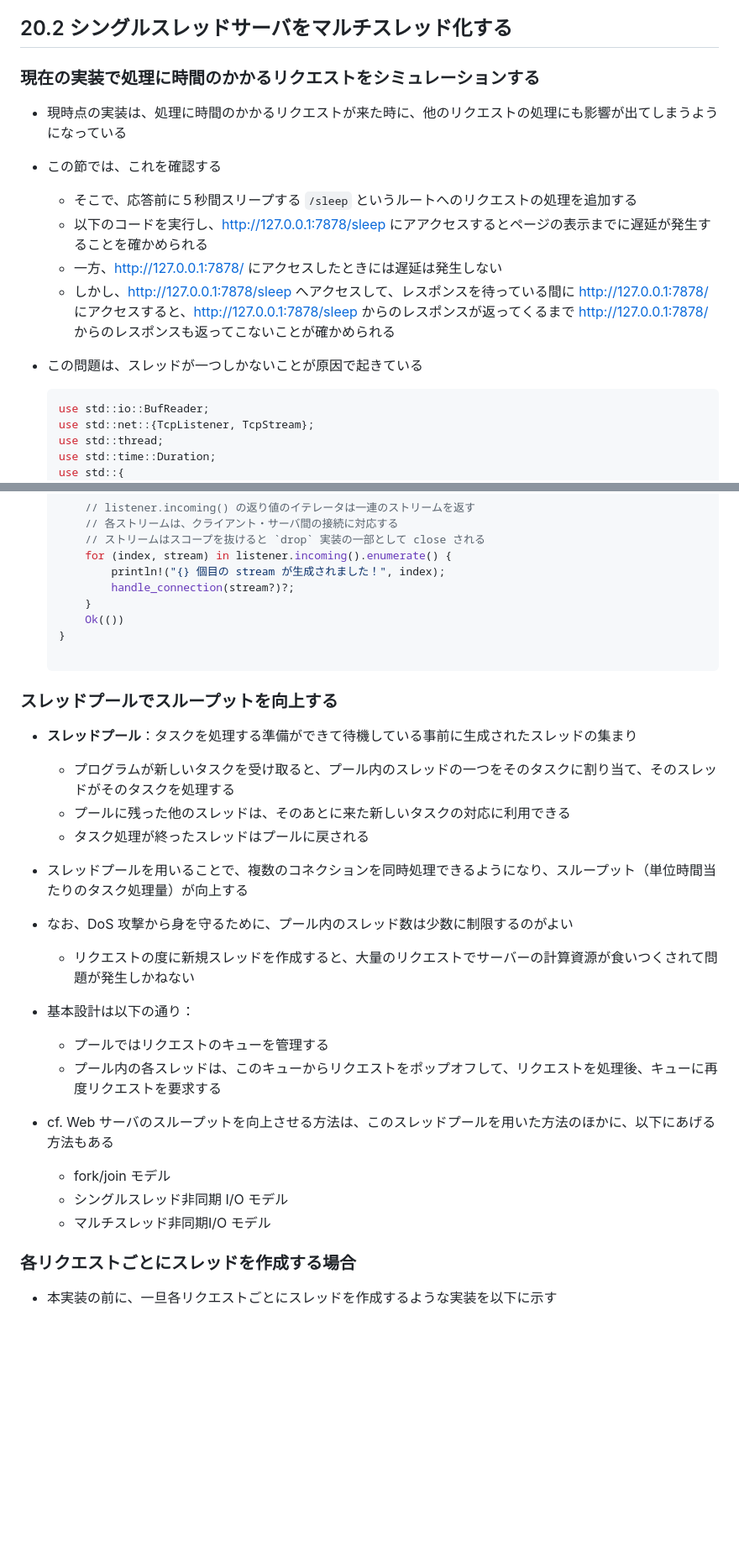
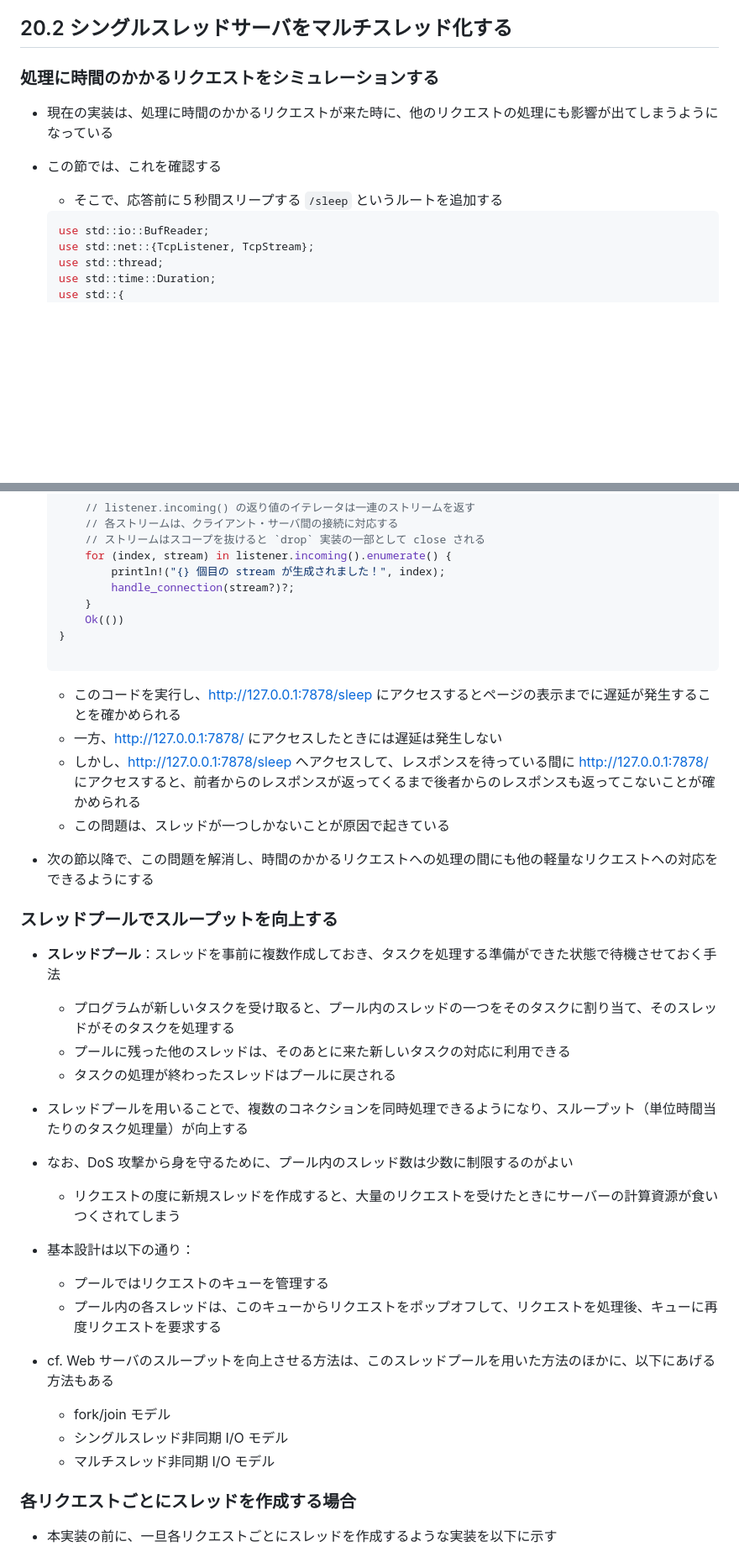
Before and after one commit to Flip451/t-rust-t3-the-book, a Markdown page: memo/memo_20-2_multi_thread_web_server.md, 2 parts joined by grey strips. Shown: that part at 84% size. GitHub-like rendering; blank space fills up the shorter version.

Commit message:
feat: update memo_20-2

````diff
--- a/memo/memo_20-2_multi_thread_web_server.md
+++ b/memo/memo_20-2_multi_thread_web_server.md
@@ -22,15 +22,11 @@
 
 ## 20.2 シングルスレッドサーバをマルチスレッド化する
 
-### 現在の実装で処理に時間のかかるリクエストをシミュレーションする
+### 処理に時間のかかるリクエストをシミュレーションする
 
-- 現時点の実装は、処理に時間のかかるリクエストが来た時に、他のリクエストの処理にも影響が出てしまうようになっている
+- 現在の実装は、処理に時間のかかるリクエストが来た時に、他のリクエストの処理にも影響が出てしまうようになっている
 - この節では、これを確認する
-  - そこで、応答前に５秒間スリープする `/sleep` というルートへのリクエストの処理を追加する
-  - 以下のコードを実行し、<http://127.0.0.1:7878/sleep> にアアクセスするとページの表示までに遅延が発生することを確かめられる
-  - 一方、<http://127.0.0.1:7878/> にアクセスしたときには遅延は発生しない
-  - しかし、<http://127.0.0.1:7878/sleep> へアクセスして、レスポンスを待っている間に <http://127.0.0.1:7878/> にアクセスすると、<http://127.0.0.1:7878/sleep> からのレスポンスが返ってくるまで <http://127.0.0.1:7878/> からのレスポンスも返ってこないことが確かめられる
-- この問題は、スレッドが一つしかないことが原因で起きている
+  - そこで、応答前に５秒間スリープする `/sleep` というルートを追加する
 
   ```rs
   use std::io::BufReader;
@@ -89,17 +85,24 @@
 
   ```
 
+  - このコードを実行し、<http://127.0.0.1:7878/sleep> にアクセスするとページの表示までに遅延が発生することを確かめられる
+  - 一方、<http://127.0.0.1:7878/> にアクセスしたときには遅延は発生しない
+  - しかし、<http://127.0.0.1:7878/sleep> へアクセスして、レスポンスを待っている間に <http://127.0.0.1:7878/> にアクセスすると、前者からのレスポンスが返ってくるまで後者からのレスポンスも返ってこないことが確かめられる
+  - この問題は、スレッドが一つしかないことが原因で起きている
+
+- 次の節以降で、この問題を解消し、時間のかかるリクエストへの処理の間にも他の軽量なリクエストへの対応をできるようにする
+
 ### スレッドプールでスループットを向上する
 
-- **スレッドプール**：タスクを処理する準備ができて待機している事前に生成されたスレッドの集まり
+- **スレッドプール**：スレッドを事前に複数作成しておき、タスクを処理する準備ができた状態で待機させておく手法
   - プログラムが新しいタスクを受け取ると、プール内のスレッドの一つをそのタスクに割り当て、そのスレッドがそのタスクを処理する
   - プールに残った他のスレッドは、そのあとに来た新しいタスクの対応に利用できる
-  - タスク処理が終ったスレッドはプールに戻される
+  - タスクの処理が終わったスレッドはプールに戻される
 
 - スレッドプールを用いることで、複数のコネクションを同時処理できるようになり、スループット（単位時間当たりのタスク処理量）が向上する
 
 - なお、DoS 攻撃から身を守るために、プール内のスレッド数は少数に制限するのがよい
-  - リクエストの度に新規スレッドを作成すると、大量のリクエストでサーバーの計算資源が食いつくされて問題が発生しかねない
+  - リクエストの度に新規スレッドを作成すると、大量のリクエストを受けたときにサーバーの計算資源が食いつくされてしまう
 
 - 基本設計は以下の通り：
   - プールではリクエストのキューを管理する
@@ -108,7 +111,7 @@
 - cf. Web サーバのスループットを向上させる方法は、このスレッドプールを用いた方法のほかに、以下にあげる方法もある
   - fork/join モデル
   - シングルスレッド非同期 I/O モデル
-  - マルチスレッド非同期I/O モデル
+  - マルチスレッド非同期 I/O モデル
 
 ### 各リクエストごとにスレッドを作成する場合
 
````
Also changed, not shown: other parts of memo/memo_20-2_multi_thread_web_server.md (+1 -1 lines).
